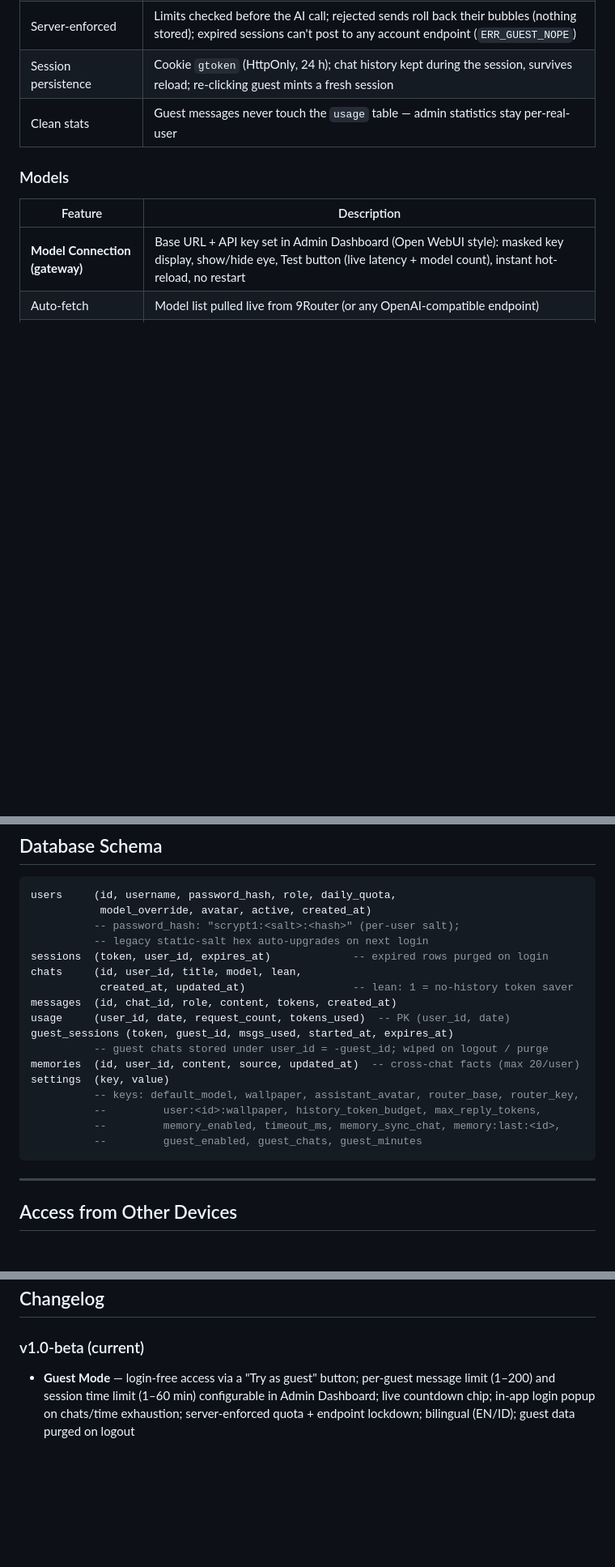
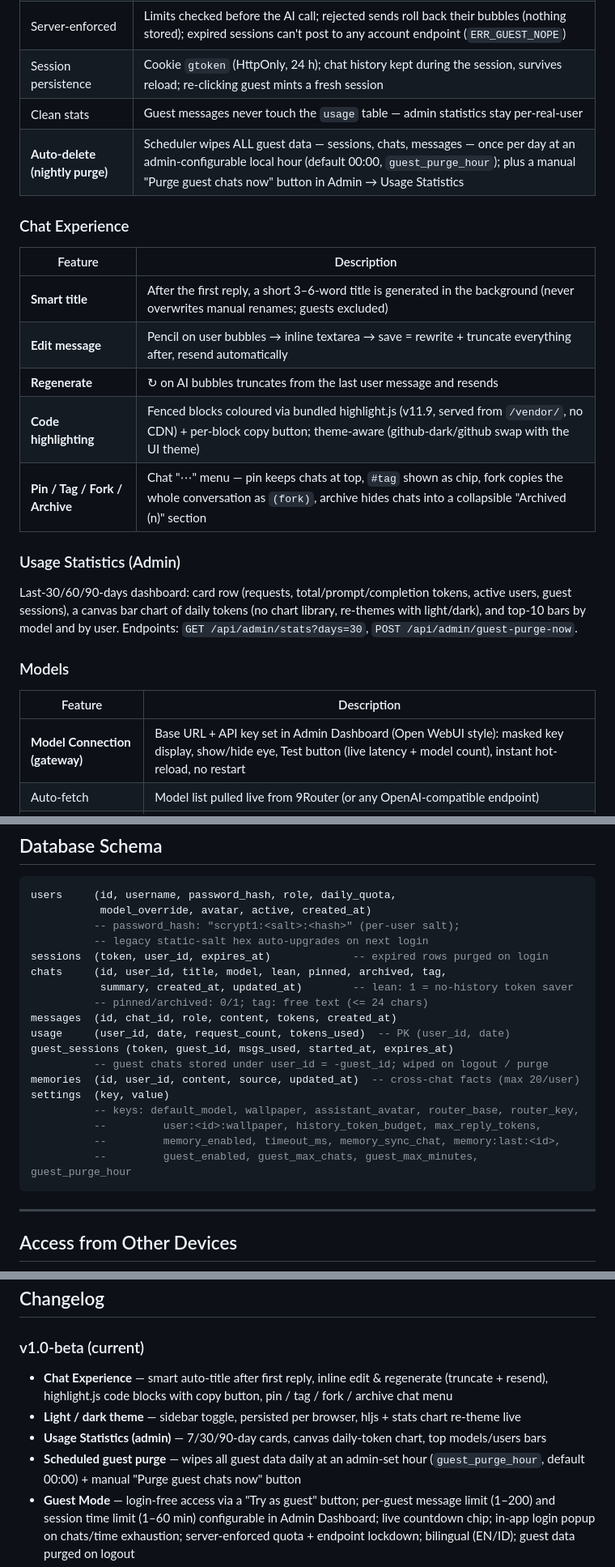
Before and after one commit to eprilian/teman_tanyamu, a Markdown page: README.md, 3 parts joined by grey strips. Shown at 81% size. Rendered like a GitHub page; blank space fills up the shorter version.

Commit message:
feat: light/dark theme, admin usage stats, scheduled guest purge, chat experience (smart title, edit/regenerate, code highlight, pin/tag/fork/archive)

````diff
--- a/README.md
+++ b/README.md
@@ -79,6 +83,21 @@
 | Server-enforced | Limits checked before the AI call; rejected sends roll back their bubbles (nothing stored); expired sessions can't post to any account endpoint (`ERR_GUEST_NOPE`) |
 | Session persistence | Cookie `gtoken` (HttpOnly, 24 h); chat history kept during the session, survives reload; re-clicking guest mints a fresh session |
 | Clean stats | Guest messages never touch the `usage` table — admin statistics stay per-real-user |
+| **Auto-delete (nightly purge)** | Scheduler wipes ALL guest data — sessions, chats, messages — once per day at an admin-configurable local hour (default 00:00, `guest_purge_hour`); plus a manual "Purge guest chats now" button in Admin → Usage Statistics |
+
+### Chat Experience
+
+| Feature | Description |
+|---|---|
+| **Smart title** | After the first reply, a short 3–6-word title is generated in the background (never overwrites manual renames; guests excluded) |
+| **Edit message** | Pencil on user bubbles → inline textarea → save = rewrite + truncate everything after, resend automatically |
+| **Regenerate** | ↻ on AI bubbles truncates from the last user message and resends |
+| **Code highlighting** | Fenced blocks coloured via bundled highlight.js (v11.9, served from `/vendor/`, no CDN) + per-block copy button; theme-aware (github-dark/github swap with the UI theme) |
+| **Pin / Tag / Fork / Archive** | Chat "⋯" menu — pin keeps chats at top, `#tag` shown as chip, fork copies the whole conversation as `(fork)`, archive hides chats into a collapsible "Archived (n)" section |
+
+### Usage Statistics (Admin)
+
+Last-30/60/90-days dashboard: card row (requests, total/prompt/completion tokens, active users, guest sessions), a canvas bar chart of daily tokens (no chart library, re-themes with light/dark), and top-10 bars by model and by user. Endpoints: `GET /api/admin/stats?days=30`, `POST /api/admin/guest-purge-now`.
 
 ### Models
 
@@ -444,8 +468,9 @@ users     (id, username, password_hash, role, daily_quota,
           -- password_hash: "scrypt1:<salt>:<hash>" (per-user salt);
           -- legacy static-salt hex auto-upgrades on next login
 sessions  (token, user_id, expires_at)             -- expired rows purged on login
-chats     (id, user_id, title, model, lean,
-           created_at, updated_at)                 -- lean: 1 = no-history token saver
+chats     (id, user_id, title, model, lean, pinned, archived, tag,
+           summary, created_at, updated_at)        -- lean: 1 = no-history token saver
+          -- pinned/archived: 0/1; tag: free text (<= 24 chars)
 messages  (id, chat_id, role, content, tokens, created_at)
 usage     (user_id, date, request_count, tokens_used)  -- PK (user_id, date)
 guest_sessions (token, guest_id, msgs_used, started_at, expires_at)
@@ -455,7 +480,7 @@ settings  (key, value)
           -- keys: default_model, wallpaper, assistant_avatar, router_base, router_key,
           --         user:<id>:wallpaper, history_token_budget, max_reply_tokens,
           --         memory_enabled, timeout_ms, memory_sync_chat, memory:last:<id>,
-          --         guest_enabled, guest_chats, guest_minutes
+          --         guest_enabled, guest_max_chats, guest_max_minutes, guest_purge_hour
 ```
 
 ---
@@ -531,6 +556,12 @@ when the request arrives via HTTPS.
 
 ### v1.0-beta (current)
 
+- **Chat Experience** — smart auto-title after first reply, inline edit & regenerate (truncate +
+  resend), highlight.js code blocks with copy button, pin / tag / fork / archive chat menu
+- **Light / dark theme** — sidebar toggle, persisted per browser, hljs + stats chart re-theme live
+- **Usage Statistics (admin)** — 7/30/90-day cards, canvas daily-token chart, top models/users bars
+- **Scheduled guest purge** — wipes all guest data daily at an admin-set hour (`guest_purge_hour`,
+  default 00:00) + manual "Purge guest chats now" button
 - **Guest Mode** — login-free access via a "Try as guest" button; per-guest message limit (1–200)
   and session time limit (1–60 min) configurable in Admin Dashboard; live countdown chip;
   in-app login popup on chats/time exhaustion; server-enforced quota + endpoint lockdown;
````
Also changed, not shown: other parts of README.md (+12 -3 lines), public/img/default-avatar.png (added), 8 other files.
